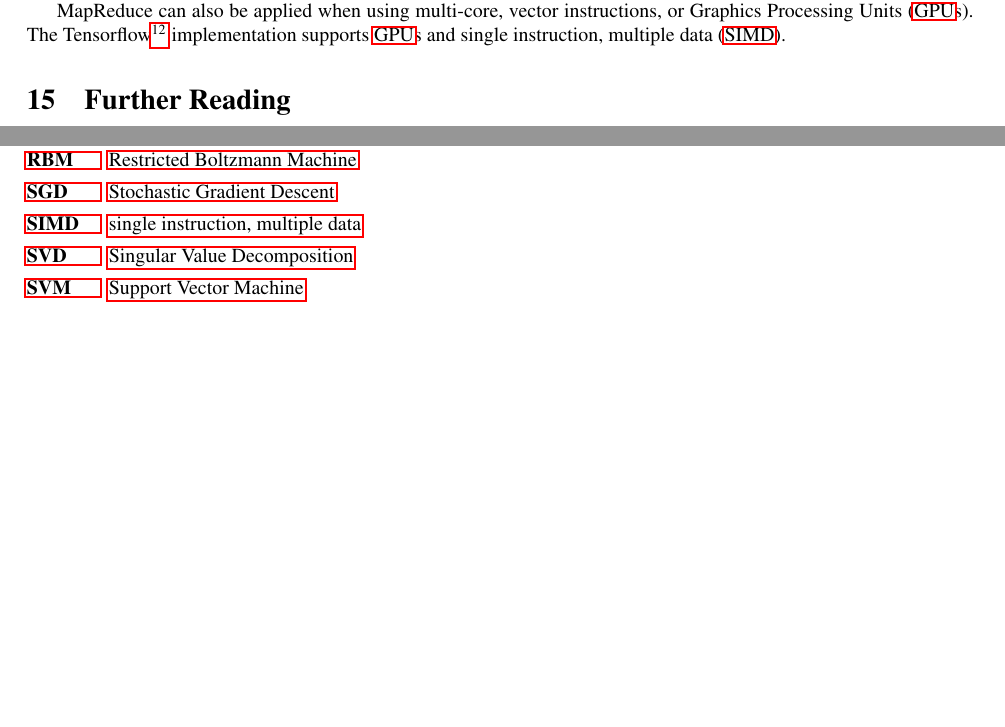
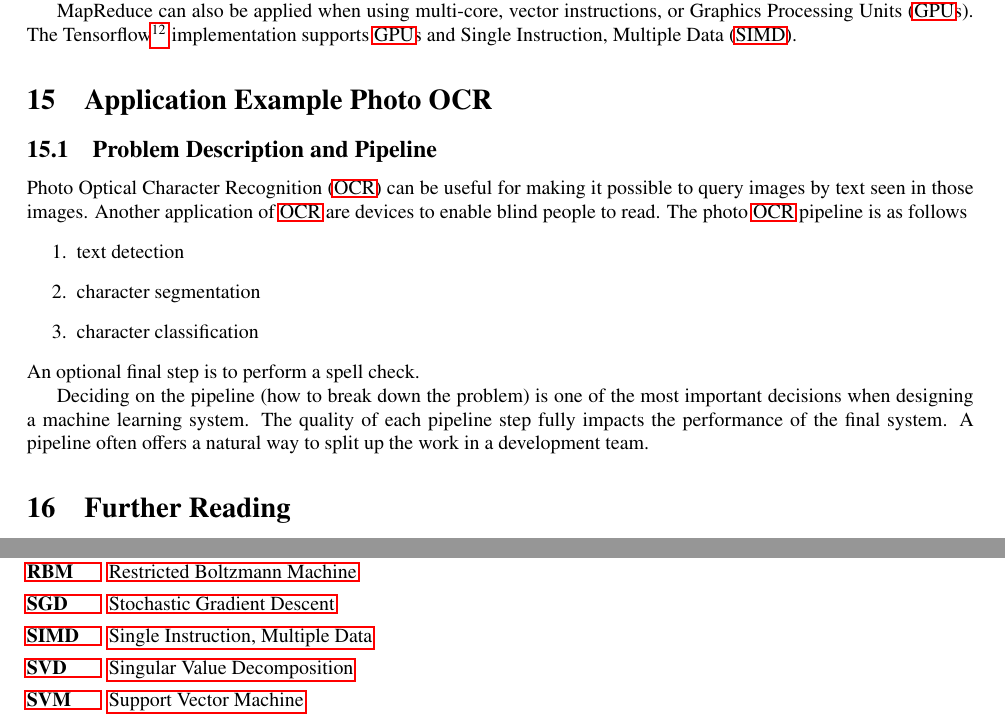
Before and after one commit to wedesoft/machine-learning-tutorial, a LaTeX document (machine-learning-tutorial.tex): two parts of pages 31 and 33 of 33, joined at a grey line, cut so that both start at the same text, the shorter picture padded with empty space. Compiled offline with pdfLaTeX.

Commit message:
Photo OCR problem and pipelines

```diff
--- a/machine-learning-tutorial.tex
+++ b/machine-learning-tutorial.tex
@@ -1609,6 +1609,22 @@ Logistic regression can be parallelized in a similar fashion.
 MapReduce can also be applied when using multi-core, vector instructions, or \acp{GPU}.
 The Tensorflow\footnote{\url{https://www.tensorflow.org/}} implementation supports \acp{GPU} and \ac{SIMD}.
 
+\section{Application Example Photo OCR}
+\subsection{Problem Description and Pipeline}
+Photo \ac{OCR} can be useful for making it possible to query images by text seen in those images.
+Another application of \ac{OCR} are devices to enable blind people to read.
+The photo \ac{OCR} pipeline is as follows
+\begin{enumerate}
+  \item text detection
+  \item character segmentation
+  \item character classification
+\end{enumerate}
+An optional final step is to perform a spell check.
+
+Deciding on the pipeline (how to break down the problem) is one of the most important decisions when designing a machine learning system.
+The quality of each pipeline step fully impacts the performance of the final system.
+A pipeline often offers a natural way to split up the work in a development team.
+
 \section{Further Reading}
 \begin{itemize}
   \item \acp{CNN}
@@ -1666,7 +1683,7 @@ Backpropagation example from \url{https://stackoverflow.com/questions/44210561/h
   \acro{PCA}{Principal Component Analysis}
   \acro{RBM}{Restricted Boltzmann Machine}
   \acro{SGD}{Stochastic Gradient Descent}
-  \acro{SIMD}{single instruction, multiple data}
+  \acro{SIMD}{Single Instruction, Multiple Data}
   \acro{SVD}{Singular Value Decomposition}
   \acro{SVM}{Support Vector Machine}
 \end{acronym}
```
Also changed, not shown: machine-learning-tutorial.tex (1 more changed lines).
